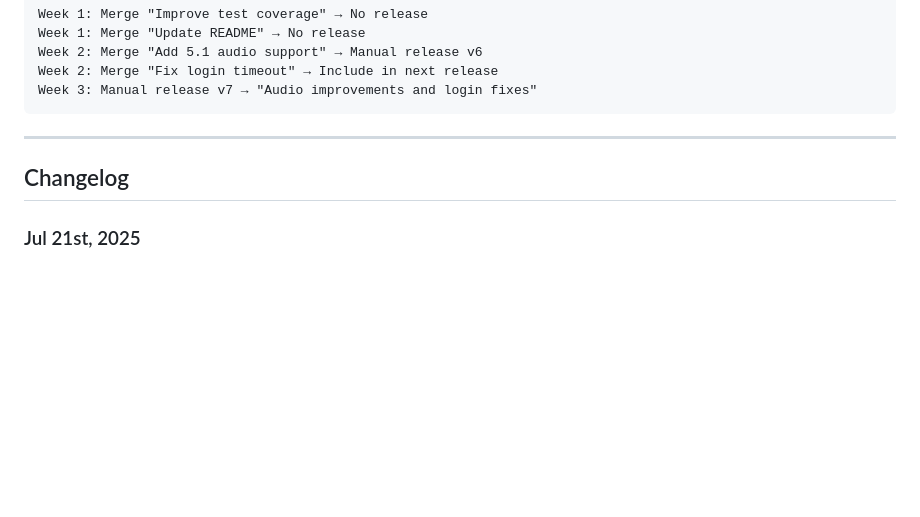
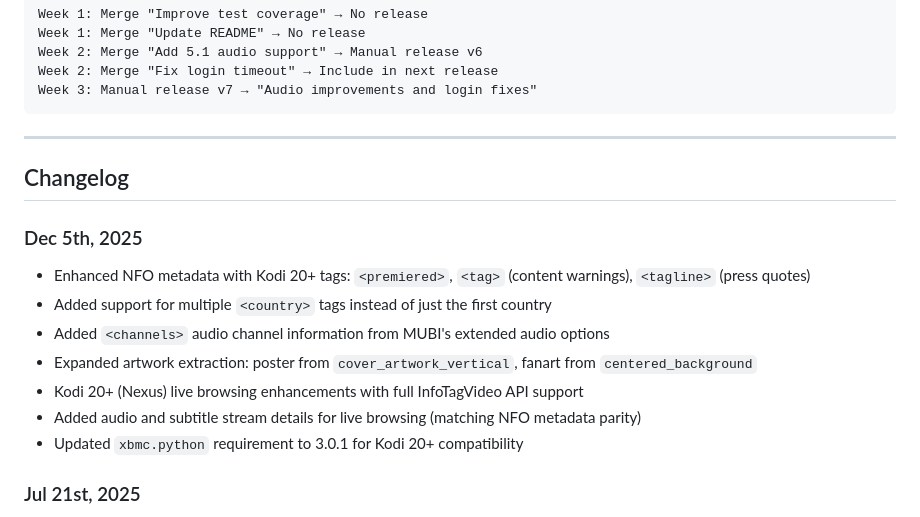
Before and after one commit to kubi2021/plugin.video.mubi, a Markdown page: README.md, the part around the change. GitHub-like rendering; blank space fills up the shorter version.

Commit message:
docs: Add changelog entry for enhanced NFO tags and Kodi 20+ features

```diff
--- a/README.md
+++ b/README.md
@@ -189,6 +189,15 @@ Week 3: Manual release v7 → "Audio improvements and login fixes"
 
 ## Changelog
 
+### Dec 5th, 2025
+- Enhanced NFO metadata with Kodi 20+ tags: `<premiered>`, `<tag>` (content warnings), `<tagline>` (press quotes)
+- Added support for multiple `<country>` tags instead of just the first country
+- Added `<channels>` audio channel information from MUBI's extended audio options
+- Expanded artwork extraction: poster from `cover_artwork_vertical`, fanart from `centered_background`
+- Kodi 20+ (Nexus) live browsing enhancements with full InfoTagVideo API support
+- Added audio and subtitle stream details for live browsing (matching NFO metadata parity)
+- Updated `xbmc.python` requirement to 3.0.1 for Kodi 20+ compatibility
+
 ### Jul 21st, 2025
 - Removed category-based browsing system for simplified user experience
 - Direct film synchronization using MUBI API V4 /browse/films endpoint
```
